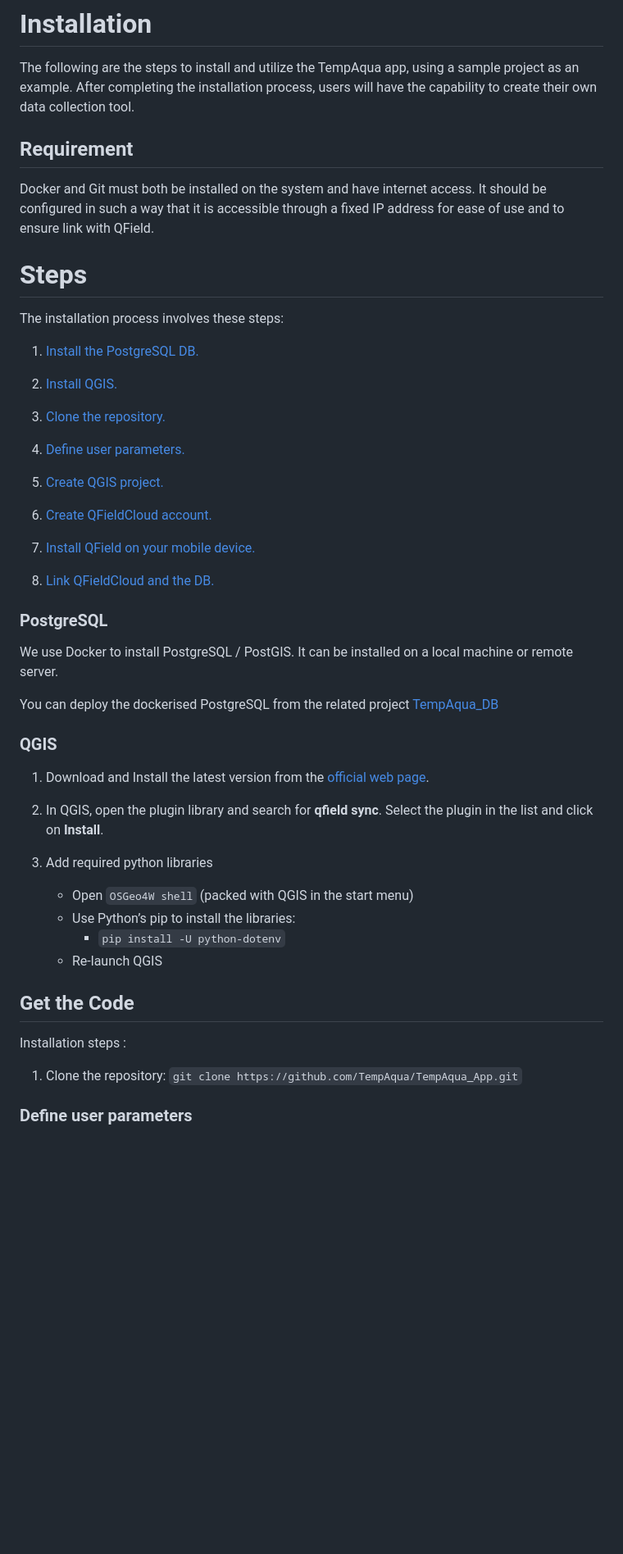
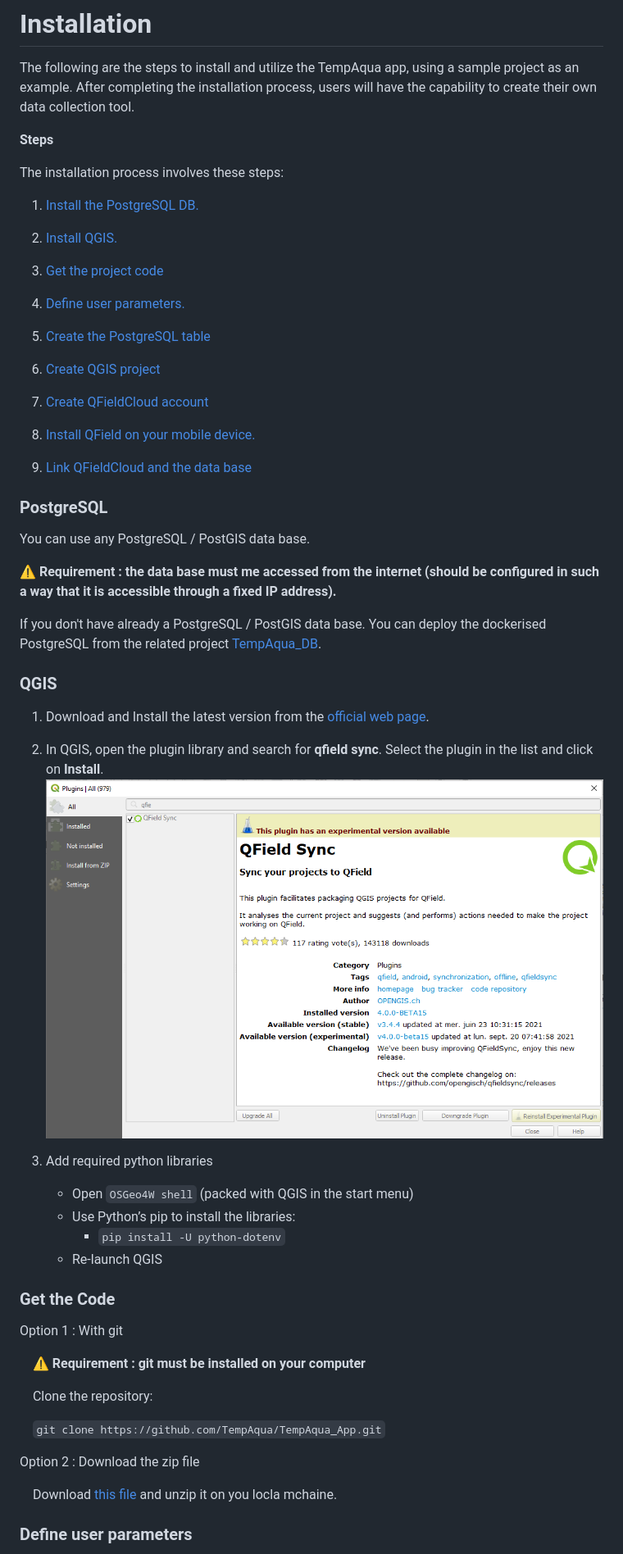
Before and after one commit to TempAqua/TempAqua_App, a Markdown page: README.md, the part around the change printed below. Shown: that part at 82% size. Rendered like a GitHub page; blank space fills up the shorter version.

Commit message:
doc(readme) : add extra information

```diff
--- a/README.md
+++ b/README.md
@@ -38,13 +38,7 @@ The system is composed with the following elements :
 
 The following are the steps to install and utilize the TempAqua app, using a sample project as an example. After completing the installation process, users will have the capability to create their own data collection tool.
 
-## Requirement
-
-Docker and Git must both be installed on the system and have internet access. It should be configured in such a way that it is accessible through a fixed IP address for ease of use and to ensure link with QField.
-
-
-
-# Steps
+**Steps**
 
 The installation process involves these steps:
 
@@ -54,3 +48,3 @@ The installation process involves these steps:
 
-3. [Clone the repository.](Get-the-code)
+3. [Get the project code](#Get-the-code)
 
@@ -58,20 +52,23 @@ The installation process involves these steps:
 
-5. [Create QGIS project.](Create-QGIS-project)
+5. [Create the PostgreSQL table](#Create-the-PostgreSQL-table)
 
-6. [Create QFieldCloud account.](QFieldCloud)
+6. [Create QGIS project](#Create-QGIS-project)
 
-7. [Install QField on your mobile device.](QField)
+7. [Create QFieldCloud account](#Create-QFieldCloud-account)
 
-8. [Link QFieldCloud and the DB.](Link-QFieldCloud-and-database)
+8. [Install QField on your mobile device.](#Install-QField-on-your-mobile-device)
 
+9. [Link QFieldCloud and the data base](#Link_QFieldCloud_and_the_data_base)
 
+###
 
 ### PostgreSQL
 
-We use Docker to install PostgreSQL / PostGIS. It can be installed on a local machine or remote server.
+You can use any PostgreSQL / PostGIS data base.
 
-You can deploy the dockerised PostgreSQL from the related project [TempAqua_DB](https://github.com/EPFL-ENAC/TempAqua_DB)
+**⚠️ Requirement : the data base must me accessed from the internet  (should be configured in such a way that it is accessible through a fixed IP address).**
 
+If you don't have already a PostgreSQL / PostGIS data base. You can  deploy the dockerised PostgreSQL from the related project [TempAqua_DB](https://github.com/EPFL-ENAC/TempAqua_DB).
 
 ### QGIS
 
@@ -79,20 +76,32 @@ You can deploy the dockerised PostgreSQL from the related project [TempAqua_DB](
 
 2. In QGIS, open the plugin library and search for **qfield sync**. Select
    the plugin in the list and click on **Install**.
+   ![   ](doc/static/qfield-sync_install.png)
 
 3. Add required python libraries
+
    - Open `OSGeo4W shell` (packed with QGIS in the start menu)
    - Use Python’s pip to install the libraries:
      - `pip install -U python-dotenv`
    - Re-launch QGIS
 
+###
+
+### Get the Code
+
+Option 1 : With git
+
+    **⚠️ Requirement : git must be installed on your computer**
+
+    Clone the repository:
+
+    `git clone https://github.com/TempAqua/TempAqua_App.git`
+
+Option 2 : Download the zip file
+
+    Download [this file](https://github.com/TempAqua/TempAqua_App/archive/refs/heads/main.zip) and unzip it on you locla mchaine.
 
 
-## Get the Code
-
-Installation steps :
-
-1. Clone the repository: `git clone https://github.com/TempAqua/TempAqua_App.git`
 
 ### Define user parameters
 
```
Also changed, not shown: other parts of README.md (+53 -17 lines), doc/static/run_code.png (added).
